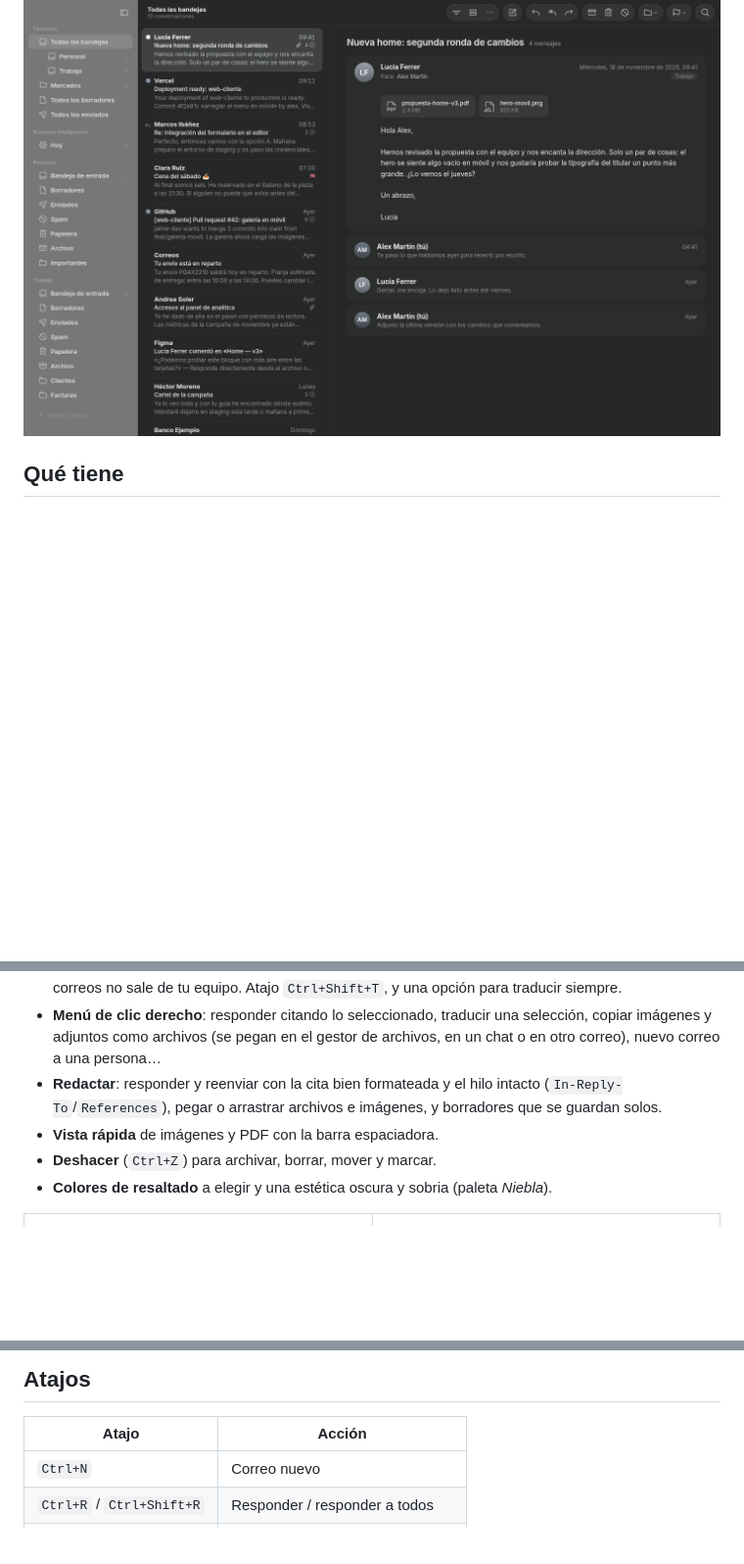
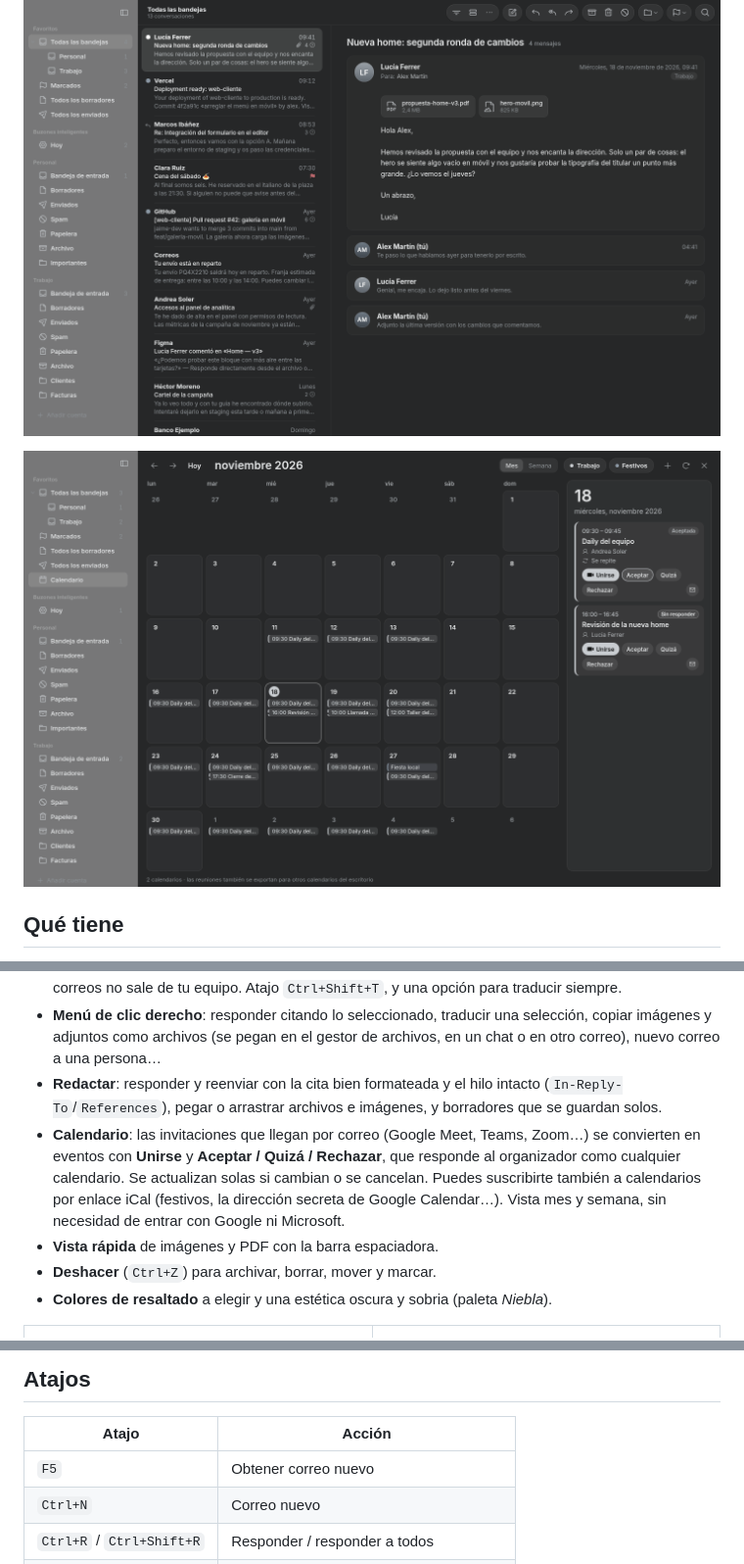
Before and after one commit to hxst1/NimboMail, a Markdown page: README.md, 3 parts joined by grey strips. Shown at 98% size. GitHub-like rendering; pictures changed too: docs/capturas/calendario.png (added); blank space fills up the shorter version.

```diff
--- a/README.md
+++ b/README.md
@@ -7,6 +7,8 @@ Conversaciones bien hiladas, imágenes protegidas contra el rastreo, traductor i
 
 ![TuxMail](docs/capturas/principal.png)
 
+![Calendario](docs/capturas/calendario.png)
+
 ## Qué tiene
 
 - **Conversaciones**: una fila por hilo, con tus respuestas dentro y el texto citado plegado en un «···».
@@ -15,6 +17,7 @@ Conversaciones bien hiladas, imágenes protegidas contra el rastreo, traductor i
 - **Traductor inglés → español local**: con el motor de Firefox Translations (Bergamot). El texto de tus correos no sale de tu equipo. Atajo `Ctrl+Shift+T`, y una opción para traducir siempre.
 - **Menú de clic derecho**: responder citando lo seleccionado, traducir una selección, copiar imágenes y adjuntos como archivos (se pegan en el gestor de archivos, en un chat o en otro correo), nuevo correo a una persona…
 - **Redactar**: responder y reenviar con la cita bien formateada y el hilo intacto (`In-Reply-To`/`References`), pegar o arrastrar archivos e imágenes, y borradores que se guardan solos.
+- **Calendario**: las invitaciones que llegan por correo (Google Meet, Teams, Zoom…) se convierten en eventos con **Unirse** y **Aceptar / Quizá / Rechazar**, que responde al organizador como cualquier calendario. Se actualizan solas si cambian o se cancelan. Puedes suscribirte también a calendarios por enlace iCal (festivos, la dirección secreta de Google Calendar…). Vista mes y semana, sin necesidad de entrar con Google ni Microsoft.
 - **Vista rápida** de imágenes y PDF con la barra espaciadora.
 - **Deshacer** (`Ctrl+Z`) para archivar, borrar, mover y marcar.
 - **Colores de resaltado** a elegir y una estética oscura y sobria (paleta *Niebla*).
@@ -74,6 +77,7 @@ En una app de escritorio el client ID no es secreto: el inicio de sesión va pro
 
 | Atajo | Acción |
 |---|---|
+| `F5` | Obtener correo nuevo |
 | `Ctrl+N` | Correo nuevo |
 | `Ctrl+R` / `Ctrl+Shift+R` | Responder / responder a todos |
 | `Ctrl+Shift+F` | Reenviar |
```
Also changed, not shown: other parts of README.md (+2 -0 lines), 16 other files.
